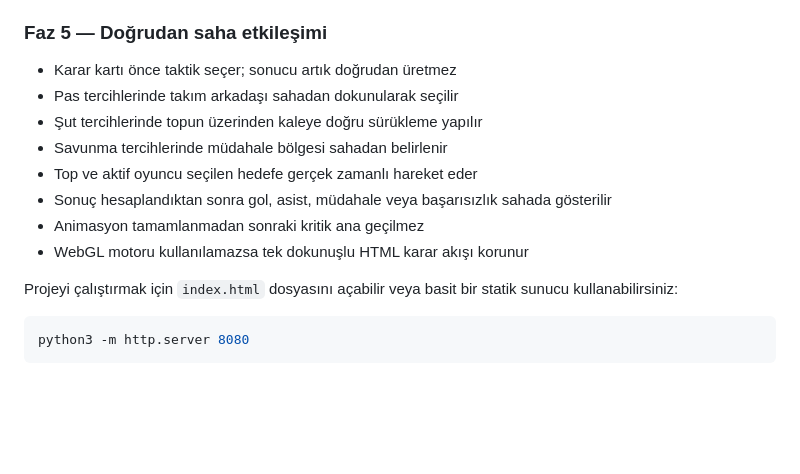
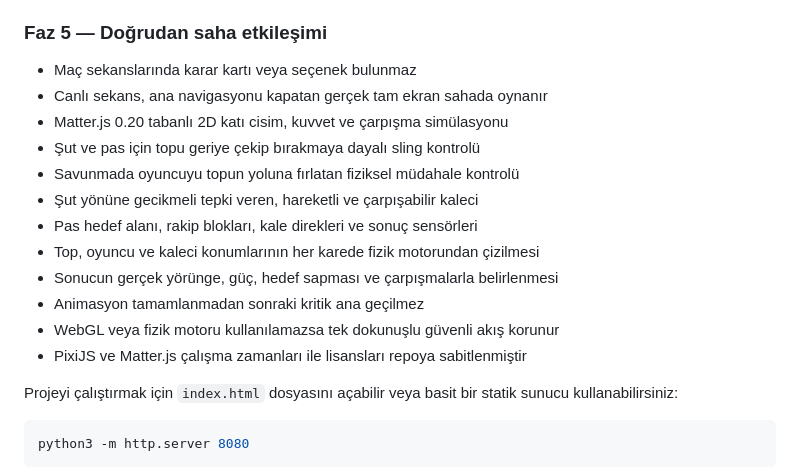
Before and after one commit to bozukartr/bealegend, a Markdown page: README.md, the part around the change. Rendered like a GitHub page; blank space fills up the shorter version.

Commit message:
Build fullscreen physics match: README.md

```diff
--- a/README.md
+++ b/README.md
@@ -65,14 +65,18 @@ Mobil öncelikli, karar odaklı futbolcu kariyer simülasyonu.
 
 ### Faz 5 — Doğrudan saha etkileşimi
 
-- Karar kartı önce taktik seçer; sonucu artık doğrudan üretmez
-- Pas tercihlerinde takım arkadaşı sahadan dokunularak seçilir
-- Şut tercihlerinde topun üzerinden kaleye doğru sürükleme yapılır
-- Savunma tercihlerinde müdahale bölgesi sahadan belirlenir
-- Top ve aktif oyuncu seçilen hedefe gerçek zamanlı hareket eder
-- Sonuç hesaplandıktan sonra gol, asist, müdahale veya başarısızlık sahada gösterilir
+- Maç sekanslarında karar kartı veya seçenek bulunmaz
+- Canlı sekans, ana navigasyonu kapatan gerçek tam ekran sahada oynanır
+- Matter.js 0.20 tabanlı 2D katı cisim, kuvvet ve çarpışma simülasyonu
+- Şut ve pas için topu geriye çekip bırakmaya dayalı sling kontrolü
+- Savunmada oyuncuyu topun yoluna fırlatan fiziksel müdahale kontrolü
+- Şut yönüne gecikmeli tepki veren, hareketli ve çarpışabilir kaleci
+- Pas hedef alanı, rakip blokları, kale direkleri ve sonuç sensörleri
+- Top, oyuncu ve kaleci konumlarının her karede fizik motorundan çizilmesi
+- Sonucun gerçek yörünge, güç, hedef sapması ve çarpışmalarla belirlenmesi
 - Animasyon tamamlanmadan sonraki kritik ana geçilmez
-- WebGL motoru kullanılamazsa tek dokunuşlu HTML karar akışı korunur
+- WebGL veya fizik motoru kullanılamazsa tek dokunuşlu güvenli akış korunur
+- PixiJS ve Matter.js çalışma zamanları ile lisansları repoya sabitlenmiştir
 
 Projeyi çalıştırmak için `index.html` dosyasını açabilir veya basit bir statik
 sunucu kullanabilirsiniz:
```
